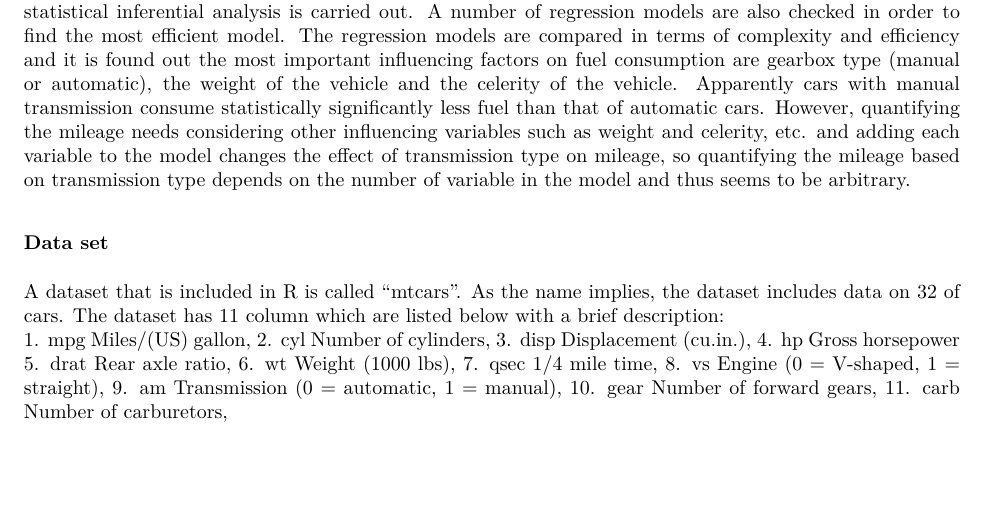
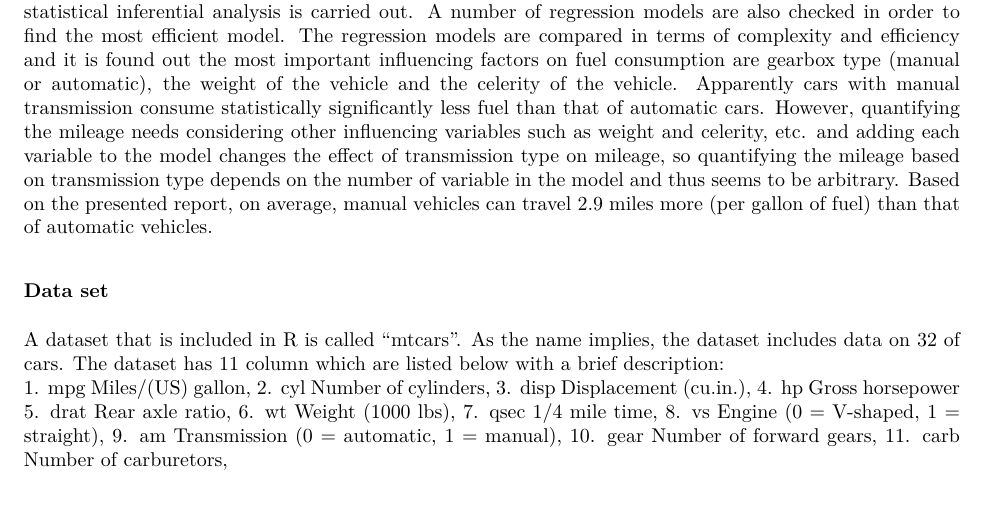
Before and after one commit to pourkhesalian/Coursera-Regression-Models-Course-Project, an R Markdown document (C07W04.Rmd): part of page 1 of 5, cut so that both start at the same text, the shorter picture padded with empty space. The pictures show the output file C07W04.pdf that the author committed with the source.

Commit message:
final v04

````diff
--- a/C07W04.Rmd
+++ b/C07W04.Rmd
@@ -11,7 +11,7 @@ knitr::opts_chunk$set(echo = TRUE)
 
 
 ### Executive Summary
-In this report, first a basic exploratory analysis is performed on the "mtcars" dataset in R, and then, a statistical inferential analysis is carried out. A number of regression models are also checked in order to find the most efficient model. The regression models are compared in terms of complexity and efficiency and it is found out the most important influencing factors on fuel consumption are gearbox type (manual or automatic), the weight of the vehicle and the celerity of the vehicle. Apparently cars with manual transmission consume statistically significantly less fuel than that of automatic cars. However, quantifying the mileage needs considering other influencing variables such as weight and celerity, etc. and adding each variable to the model changes the effect of transmission type on mileage, so quantifying the mileage based on transmission type depends on the number of variable in the model and thus seems to be arbitrary.
+In this report, first a basic exploratory analysis is performed on the "mtcars" dataset in R, and then, a statistical inferential analysis is carried out. A number of regression models are also checked in order to find the most efficient model. The regression models are compared in terms of complexity and efficiency and it is found out the most important influencing factors on fuel consumption are gearbox type (manual or automatic), the weight of the vehicle and the celerity of the vehicle. Apparently cars with manual transmission consume statistically significantly less fuel than that of automatic cars. However, quantifying the mileage needs considering other influencing variables such as weight and celerity, etc. and adding each variable to the model changes the effect of transmission type on mileage, so quantifying the mileage based on transmission type depends on the number of variable in the model and thus seems to be arbitrary. Based on the presented report, on average, manual vehicles can travel 2.9 miles more (per gallon of fuel) than that of automatic vehicles.
 
 ```{r load, include=FALSE}
 data("mtcars")
````
Also changed, not shown: C07W04.pdf.
